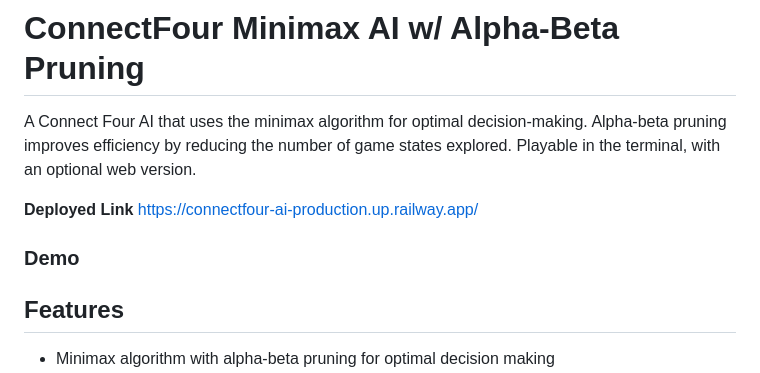
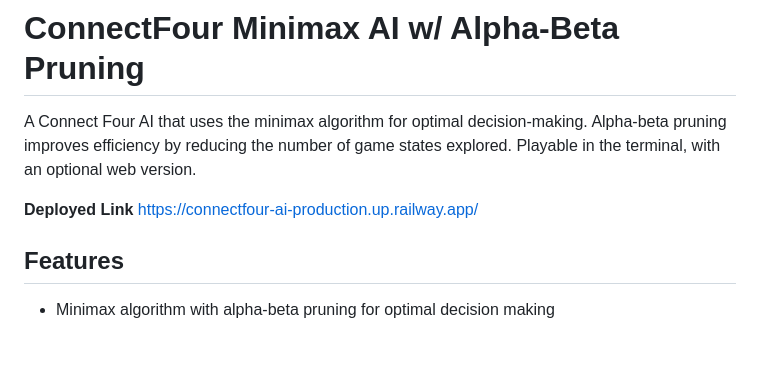
Before and after one commit to 28ede1/CSCI-270-ConnectFour, a Markdown page: README.md, the part around the change. Drawn GitHub-style; blank space fills up the shorter version.

```diff
--- a/README.md
+++ b/README.md
@@ -3,8 +3,6 @@
 A Connect Four AI that uses the minimax algorithm for optimal decision-making. Alpha-beta pruning improves efficiency by reducing the number of game states explored. Playable in the terminal, with an optional web version.
 
 **Deployed Link** <https://connectfour-ai-production.up.railway.app/>
-
-### Demo
 
 <!-- TODO: add a screenshot or GIF of a game in progress -->
 
```
